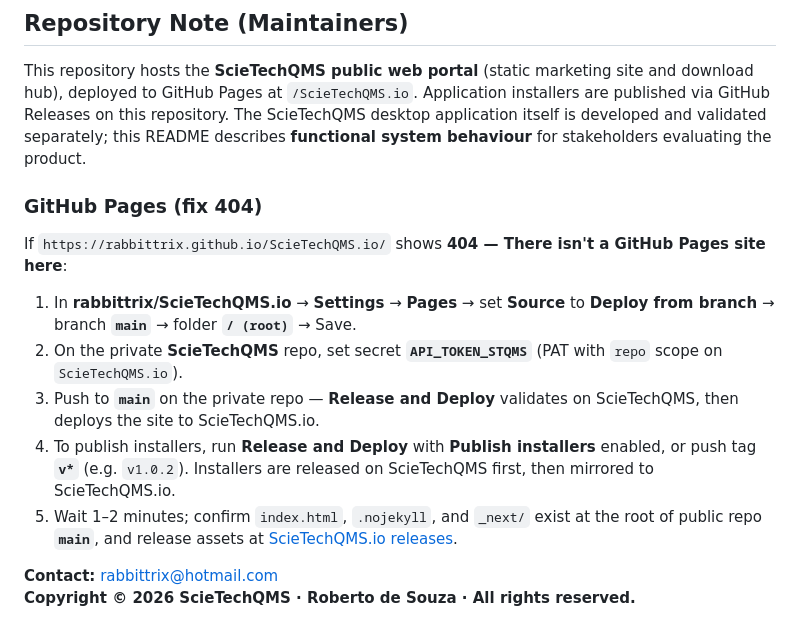
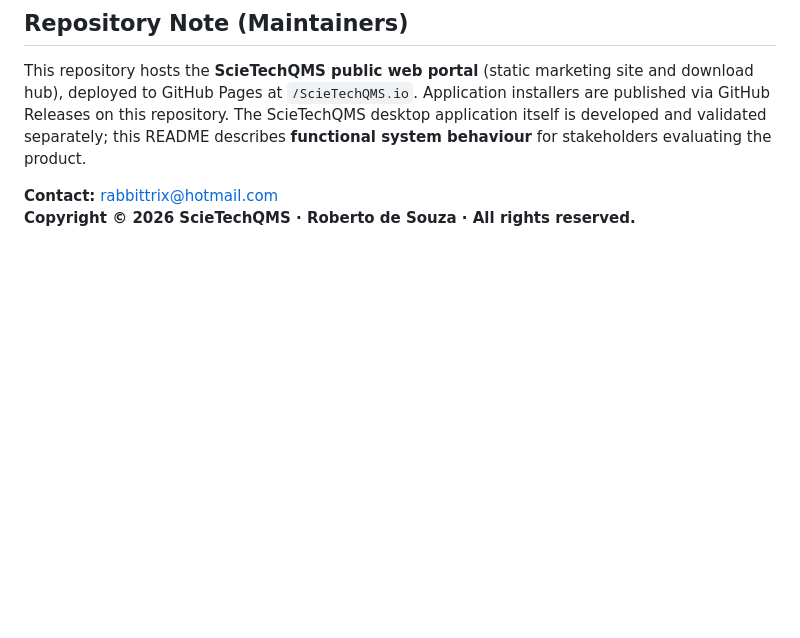
Before and after one commit to rabbittrix/ScieTechQMS.io, a Markdown page: README.md, the part around the change. Rendered like a GitHub page; blank space fills up the shorter version.

Commit message:
Remove GitHub Pages 404 fix instructions
Removed instructions for fixing GitHub Pages 404 error from the README.

```diff
--- a/README.md
+++ b/README.md
@@ -211,15 +211,5 @@ For product demonstrations, downloads, and license requests, visit the [official
 
 This repository hosts the **ScieTechQMS public web portal** (static marketing site and download hub), deployed to GitHub Pages at `/ScieTechQMS.io`. Application installers are published via GitHub Releases on this repository. The ScieTechQMS desktop application itself is developed and validated separately; this README describes **functional system behaviour** for stakeholders evaluating the product.
 
-### GitHub Pages (fix 404)
-
-If `https://rabbittrix.github.io/ScieTechQMS.io/` shows **404 — There isn't a GitHub Pages site here**:
-
-1. In **rabbittrix/ScieTechQMS.io** → **Settings** → **Pages** → set **Source** to **Deploy from branch** → branch **`main`** → folder **`/ (root)`** → Save.
-2. On the private **ScieTechQMS** repo, set secret **`API_TOKEN_STQMS`** (PAT with `repo` scope on `ScieTechQMS.io`).
-3. Push to **`main`** on the private repo — **Release and Deploy** validates on ScieTechQMS, then deploys the site to ScieTechQMS.io.
-4. To publish installers, run **Release and Deploy** with **Publish installers** enabled, or push tag **`v*`** (e.g. `v1.0.2`). Installers are released on ScieTechQMS first, then mirrored to ScieTechQMS.io.
-5. Wait 1–2 minutes; confirm `index.html`, `.nojekyll`, and `_next/` exist at the root of public repo **`main`**, and release assets at [ScieTechQMS.io releases](https://github.com/rabbittrix/ScieTechQMS.io/releases).
-
 **Contact:** [rabbittrix@hotmail.com](mailto:rabbittrix@hotmail.com)
 **Copyright © 2026 ScieTechQMS · Roberto de Souza · All rights reserved.**
```
